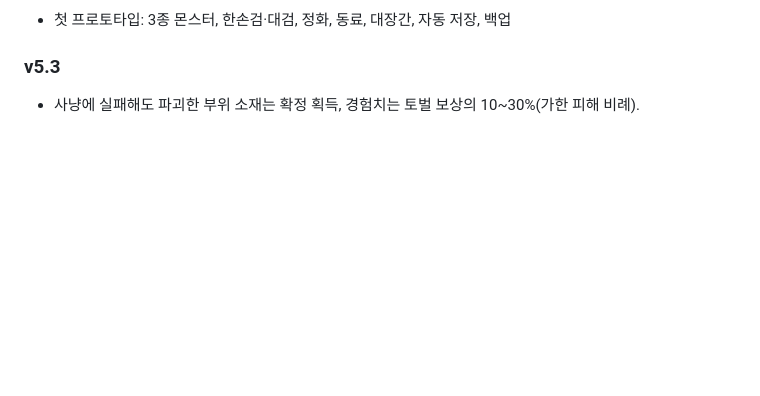
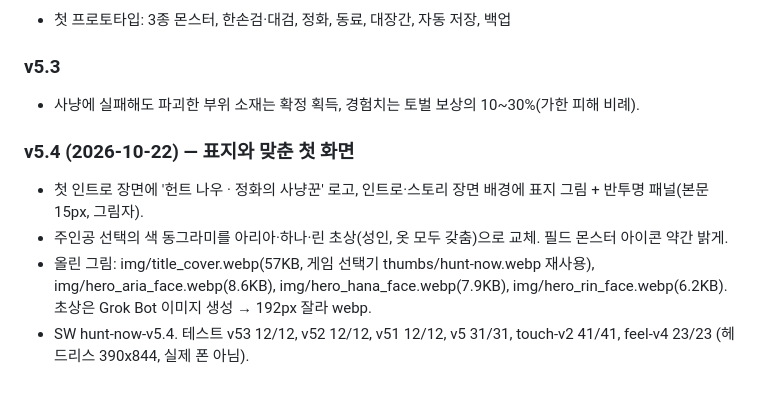
Before and after one commit to junsa80/hunt-now, a Markdown page: README.md, the part around the change. GitHub-like rendering; blank space fills up the shorter version.

Commit message:
[GrokBot] v5.4 문서: README 변경 기록·HANDOFF·올린 그림 기록

```diff
--- a/README.md
+++ b/README.md
@@ -109,3 +109,9 @@
 
 ### v5.3
 - 사냥에 실패해도 파괴한 부위 소재는 확정 획득, 경험치는 토벌 보상의 10~30%(가한 피해 비례).
+
+### v5.4 (2026-10-22) — 표지와 맞춘 첫 화면
+- 첫 인트로 장면에 '헌트 나우 · 정화의 사냥꾼' 로고, 인트로·스토리 장면 배경에 표지 그림 + 반투명 패널(본문 15px, 그림자).
+- 주인공 선택의 색 동그라미를 아리아·하나·린 초상(성인, 옷 모두 갖춤)으로 교체. 필드 몬스터 아이콘 약간 밝게.
+- 올린 그림: img/title_cover.webp(57KB, 게임 선택기 thumbs/hunt-now.webp 재사용), img/hero_aria_face.webp(8.6KB), img/hero_hana_face.webp(7.9KB), img/hero_rin_face.webp(6.2KB). 초상은 Grok Bot 이미지 생성 → 192px 잘라 webp.
+- SW hunt-now-v5.4. 테스트 v53 12/12, v52 12/12, v51 12/12, v5 31/31, touch-v2 41/41, feel-v4 23/23 (헤드리스 390x844, 실제 폰 아님).
```
Also changed, not shown: HANDOFF.md (+6 -0 lines).
